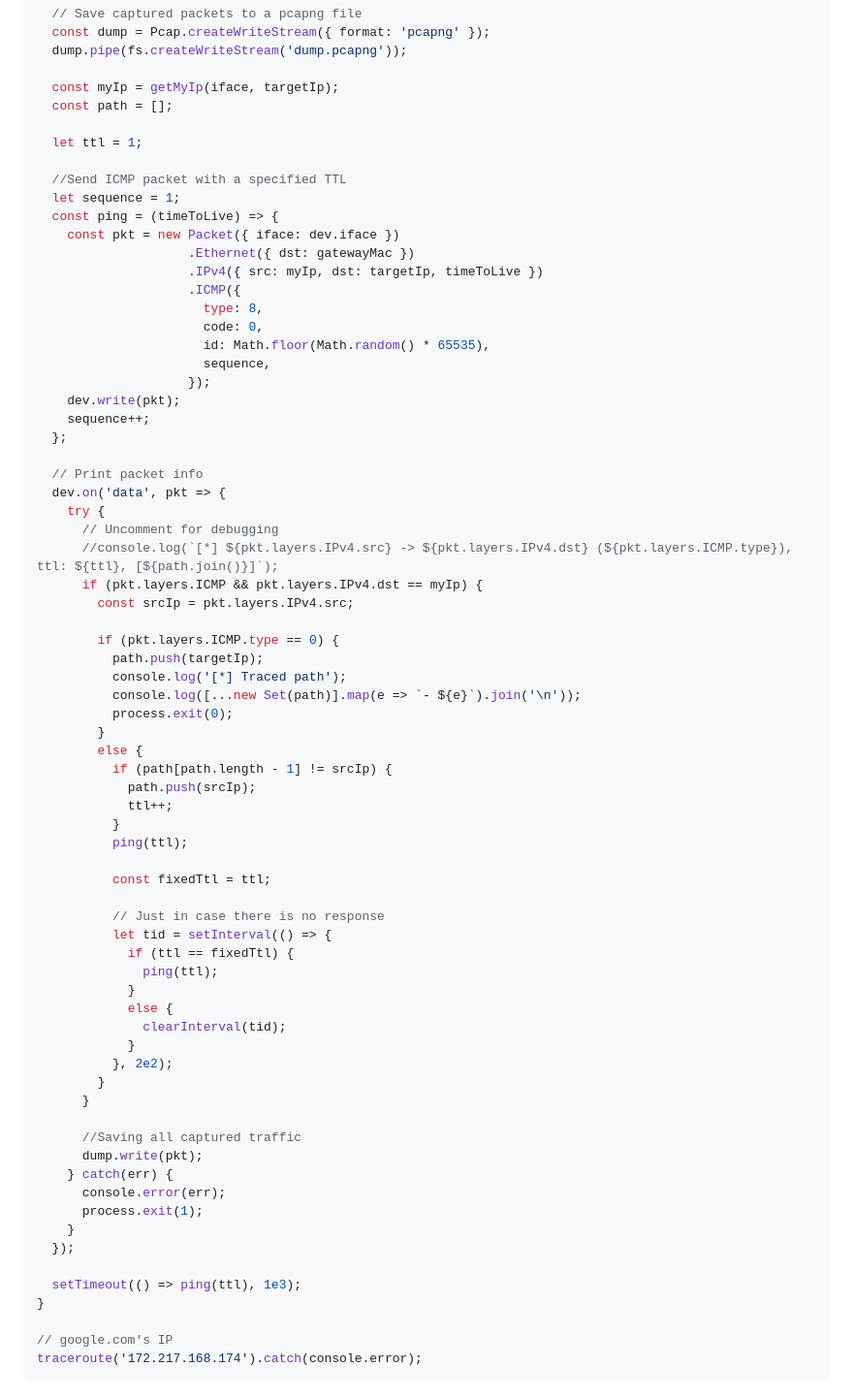
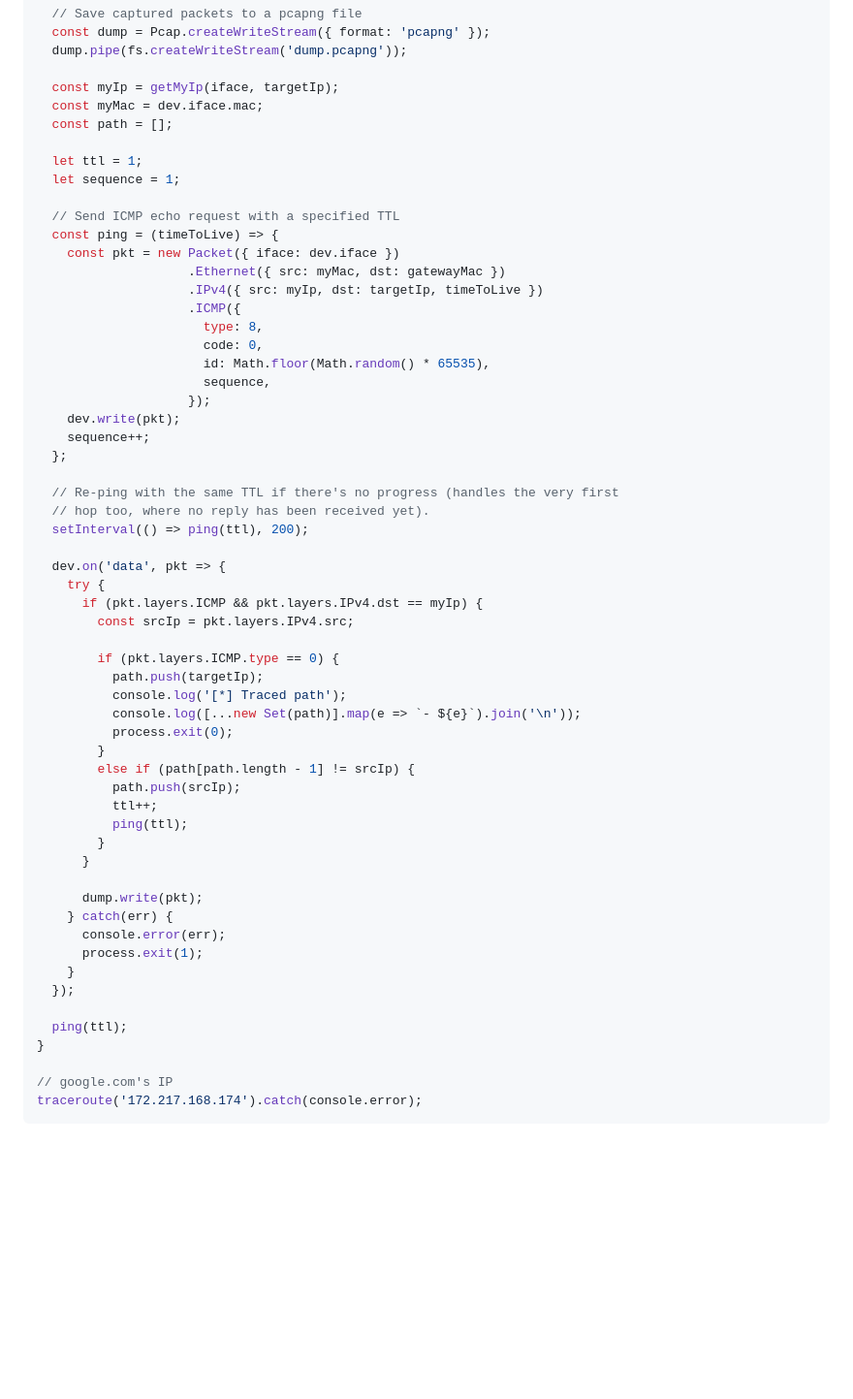
Before and after one commit to vaguue/over-the-wire, a Markdown page: README.md, the part around the change. Shown at 97% size. Rendered like a GitHub page; blank space fills up the shorter version.

```diff
--- a/README.md
+++ b/README.md
@@ -77,15 +77,16 @@ async function traceroute(targetIp) {
   dump.pipe(fs.createWriteStream('dump.pcapng'));
 
   const myIp = getMyIp(iface, targetIp);
+  const myMac = dev.iface.mac;
   const path = [];
 
   let ttl = 1;
+  let sequence = 1;
 
-  //Send ICMP packet with a specified TTL
-  let sequence = 1;
+  // Send ICMP echo request with a specified TTL
   const ping = (timeToLive) => {
     const pkt = new Packet({ iface: dev.iface })
-                    .Ethernet({ dst: gatewayMac })
+                    .Ethernet({ src: myMac, dst: gatewayMac })
                     .IPv4({ src: myIp, dst: targetIp, timeToLive })
                     .ICMP({
                       type: 8,
@@ -97,11 +98,12 @@ async function traceroute(targetIp) {
     sequence++;
   };
 
-  // Print packet info
+  // Re-ping with the same TTL if there's no progress (handles the very first
+  // hop too, where no reply has been received yet).
+  setInterval(() => ping(ttl), 200);
+
   dev.on('data', pkt => {
     try {
-      // Uncomment for debugging
-      //console.log(`[*] ${pkt.layers.IPv4.src} -> ${pkt.layers.IPv4.dst} (${pkt.layers.ICMP.type}), ttl: ${ttl}, [${path.join()}]`);
       if (pkt.layers.ICMP && pkt.layers.IPv4.dst == myIp) {
         const srcIp = pkt.layers.IPv4.src;
 
@@ -111,28 +113,13 @@ async function traceroute(targetIp) {
           console.log([...new Set(path)].map(e => `- ${e}`).join('\n'));
           process.exit(0);
         }
-        else {
-          if (path[path.length - 1] != srcIp) {
-            path.push(srcIp);
-            ttl++;
-          }
+        else if (path[path.length - 1] != srcIp) {
+          path.push(srcIp);
+          ttl++;
           ping(ttl);
-
-          const fixedTtl = ttl;
-
-          // Just in case there is no response
-          let tid = setInterval(() => {
-            if (ttl == fixedTtl) {
-              ping(ttl);
-            }
-            else {
-              clearInterval(tid);
-            }
-          }, 2e2);
         }
       }
 
-      //Saving all captured traffic
       dump.write(pkt);
     } catch(err) {
       console.error(err);
@@ -140,7 +127,7 @@ async function traceroute(targetIp) {
     }
   });
 
-  setTimeout(() => ping(ttl), 1e3);
+  ping(ttl);
 }
 
 // google.com's IP
```
